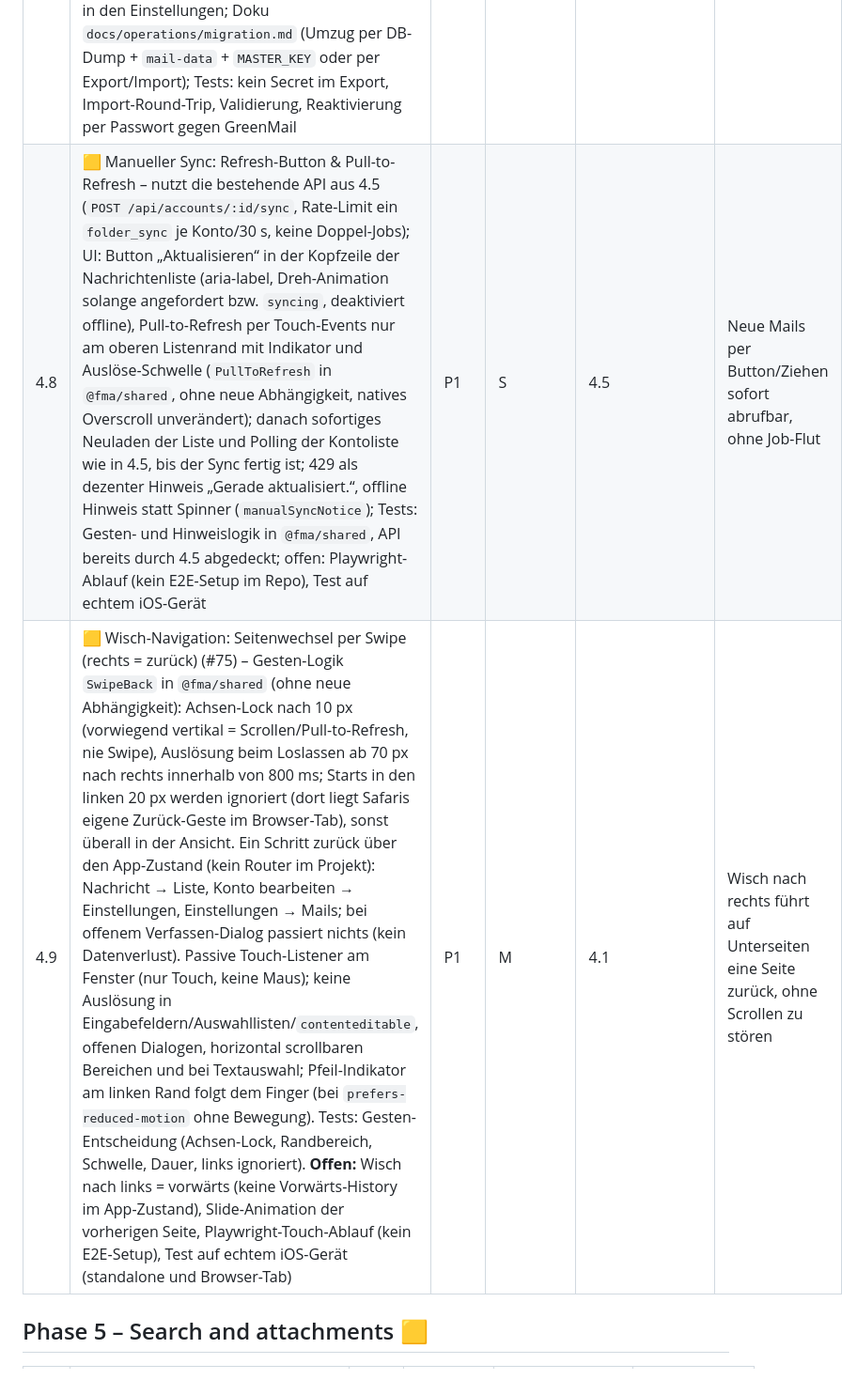
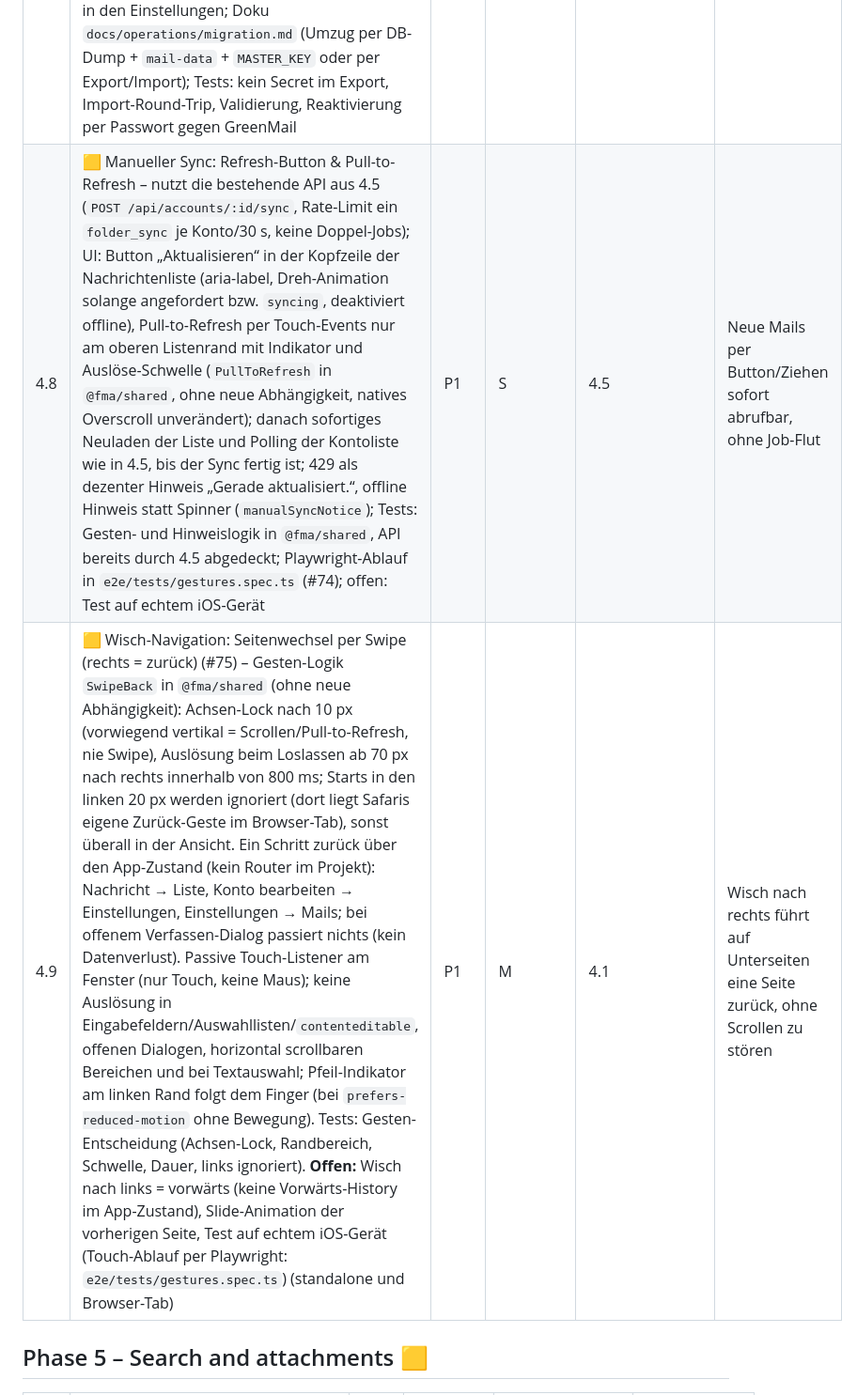
Before and after one commit to mszkb/fastmail-alternative, a Markdown page: ROADMAP.md, the part around the change. Shown at 94% size. Rendered like a GitHub page.

```diff
--- a/ROADMAP.md
+++ b/ROADMAP.md
@@ -98,8 +98,8 @@ Ziel: Ein IMAP-/SMTP-Konto vollständig nutzbar.
 | 4.5 | ✅ Sync bei Start & Fokuswechsel (Push-unabhängig) – `POST /api/sync` (alle Konten) bzw. `POST /api/accounts/:id/sync` reiht `folder_sync` ein, mit denselben Regeln wie der Scheduler (kein Job bei `auth_error`/`disabled`/offenem Circuit, keine Doppel-Jobs) und Rate-Limit pro Konto (ein neuer `folder_sync` je 30 s, über die Job-Tabelle; Einzelkonto → 429 + `Retry-After`); `GET /api/accounts` liefert `syncing`; Client: Auslöser Start, Sichtbarkeit, Fokus, `online` (gedrosselt auf 15 s), danach Polling der Kontoliste alle 3 s, solange ein Sync läuft (max. 2 min), sonst minütlich bei sichtbarer App; Mailansicht lädt bei neuen Daten Ordner und erste Listenseite neu, ohne Scrollposition, nachgeladene Seiten oder Auswahl zu verlieren (`ForegroundSyncPolicy`, `accountDataChanged`, `mergeFirstPage` in `@fma/shared`, getestet); API-Tests für Dedupe, Rate-Limit, Besitz und Circuit-Zustände                                                                                                                                                                                                                                                                                                                                                                                                                                                                                            | P0   | S       | 2.2            | App aktuell auch ohne Push                                                         |
 | 4.6 | ✅ Offline-first: IndexedDB-Cache, Offline-Queue für Aktionen (ADR-0010) – verschlüsselter IndexedDB-Cache (AES-256-GCM, nicht exportierbarer WebCrypto-Key auf dem Gerät; Logout, `401`/widerrufene Sitzung und anderer Benutzer löschen Key, Cache und Queue; nie im Cache Storage des Service Workers) für Kontoliste, Ordner, erste Listenseiten (bis 150 Nachrichten), geöffnete Nachrichten, Unterhaltungen, HTML ohne Remote-Content und Identitäten, stale-while-revalidate; Größe per LRU begrenzt (ca. 50 MB/3000 Einträge); Start ohne Server aus dem Cache mit „Offline“-Anzeige, Sitzungsprüfung beim Wieder-online; Offline-Queue für Nachrichtenaktionen und Versand mit Coalescing von Flag-Aktionen, Nachreichen in Reihenfolge bei Start/`online`/Fokus (Web Lock über Tabs), Verwerfen mit Hinweis bei endgültigen Fehlern, „N Aktionen ausstehend“; `POST /api/outbox` idempotent per `clientId` (Migration 0015, eindeutig je Konto, auch bei gleichzeitigen Wiederholungen); Regeln in `@fma/shared` (`offline.ts`) getestet, API-Test für die Idempotenz, Playwright-Ablauf (Mail online öffnen → offline neu laden → sichtbar; offline markieren/ungelesen/verfassen → online → Serverzustand und Postausgang aktualisiert; Logout/`401` löschen die Datenbank)                                                                                                                                | P0   | L       | 4.1            | Gelesene Mails offline sichtbar; Aktionen werden nachgereicht                      |
 | 4.7 | ✅ Export der Serverkonfiguration + Migrationsdoku – `GET /api/export/config` liefert eine versionierte JSON-Datei (`fma-config`, Version 1) mit Konten (Name, Adresse, Reihenfolge, IMAP/SMTP Host/Port/Benutzer), Identitäten inkl. Signatur/Standard und manuellen Ordnerzuordnungen – ohne Passwörter, Tokens, Schlüssel oder Mailinhalte (Benutzernamen werden einzeln aus dem verschlüsselten Credential-Blob gelesen); `POST /api/import/config` legt die Konten in einer Transaktion mit neuem DEK und leeren Passwörtern an, Status `auth_error`/`CREDENTIALS_REQUIRED` („Passwort fehlt“, kein Job bis zur Eingabe per „Bearbeiten“), Ordnerzuordnungen als Ordner mit Override, vorhandene Adressen werden übersprungen; UI: „Konfiguration übertragen“ in den Einstellungen; Doku `docs/operations/migration.md` (Umzug per DB-Dump + `mail-data` + `MASTER_KEY` oder per Export/Import); Tests: kein Secret im Export, Import-Round-Trip, Validierung, Reaktivierung per Passwort gegen GreenMail                                                                                                                                                                                                                                                                                                                                                                                                         | P0   | S       | 3.1            | Export ohne Klartext-Secrets                                                       |
-| 4.8 | 🟨 Manueller Sync: Refresh-Button & Pull-to-Refresh – nutzt die bestehende API aus 4.5 (`POST /api/accounts/:id/sync`, Rate-Limit ein `folder_sync` je Konto/30 s, keine Doppel-Jobs); UI: Button „Aktualisieren“ in der Kopfzeile der Nachrichtenliste (aria-label, Dreh-Animation solange angefordert bzw. `syncing`, deaktiviert offline), Pull-to-Refresh per Touch-Events nur am oberen Listenrand mit Indikator und Auslöse-Schwelle (`PullToRefresh` in `@fma/shared`, ohne neue Abhängigkeit, natives Overscroll unverändert); danach sofortiges Neuladen der Liste und Polling der Kontoliste wie in 4.5, bis der Sync fertig ist; 429 als dezenter Hinweis „Gerade aktualisiert.“, offline Hinweis statt Spinner (`manualSyncNotice`); Tests: Gesten- und Hinweislogik in `@fma/shared`, API bereits durch 4.5 abgedeckt; offen: Playwright-Ablauf (kein E2E-Setup im Repo), Test auf echtem iOS-Gerät                                                                                                                                                                                                                                                                                                                                                                                                                                                                                                       | P1   | S       | 4.5            | Neue Mails per Button/Ziehen sofort abrufbar, ohne Job-Flut                        |
-| 4.9 | 🟨 Wisch-Navigation: Seitenwechsel per Swipe (rechts = zurück) (#75) – Gesten-Logik `SwipeBack` in `@fma/shared` (ohne neue Abhängigkeit): Achsen-Lock nach 10 px (vorwiegend vertikal = Scrollen/Pull-to-Refresh, nie Swipe), Auslösung beim Loslassen ab 70 px nach rechts innerhalb von 800 ms; Starts in den linken 20 px werden ignoriert (dort liegt Safaris eigene Zurück-Geste im Browser-Tab), sonst überall in der Ansicht. Ein Schritt zurück über den App-Zustand (kein Router im Projekt): Nachricht → Liste, Konto bearbeiten → Einstellungen, Einstellungen → Mails; bei offenem Verfassen-Dialog passiert nichts (kein Datenverlust). Passive Touch-Listener am Fenster (nur Touch, keine Maus); keine Auslösung in Eingabefeldern/Auswahllisten/`contenteditable`, offenen Dialogen, horizontal scrollbaren Bereichen und bei Textauswahl; Pfeil-Indikator am linken Rand folgt dem Finger (bei `prefers-reduced-motion` ohne Bewegung). Tests: Gesten-Entscheidung (Achsen-Lock, Randbereich, Schwelle, Dauer, links ignoriert). **Offen:** Wisch nach links = vorwärts (keine Vorwärts-History im App-Zustand), Slide-Animation der vorherigen Seite, Playwright-Touch-Ablauf (kein E2E-Setup), Test auf echtem iOS-Gerät (standalone und Browser-Tab)                                                                                                                                              | P1   | M       | 4.1            | Wisch nach rechts führt auf Unterseiten eine Seite zurück, ohne Scrollen zu stören |
+| 4.8 | 🟨 Manueller Sync: Refresh-Button & Pull-to-Refresh – nutzt die bestehende API aus 4.5 (`POST /api/accounts/:id/sync`, Rate-Limit ein `folder_sync` je Konto/30 s, keine Doppel-Jobs); UI: Button „Aktualisieren“ in der Kopfzeile der Nachrichtenliste (aria-label, Dreh-Animation solange angefordert bzw. `syncing`, deaktiviert offline), Pull-to-Refresh per Touch-Events nur am oberen Listenrand mit Indikator und Auslöse-Schwelle (`PullToRefresh` in `@fma/shared`, ohne neue Abhängigkeit, natives Overscroll unverändert); danach sofortiges Neuladen der Liste und Polling der Kontoliste wie in 4.5, bis der Sync fertig ist; 429 als dezenter Hinweis „Gerade aktualisiert.“, offline Hinweis statt Spinner (`manualSyncNotice`); Tests: Gesten- und Hinweislogik in `@fma/shared`, API bereits durch 4.5 abgedeckt; Playwright-Ablauf in `e2e/tests/gestures.spec.ts` (#74); offen: Test auf echtem iOS-Gerät                                                                                                                                                                                                                                                                                                                                                                                                                                                                                          | P1   | S       | 4.5            | Neue Mails per Button/Ziehen sofort abrufbar, ohne Job-Flut                        |
+| 4.9 | 🟨 Wisch-Navigation: Seitenwechsel per Swipe (rechts = zurück) (#75) – Gesten-Logik `SwipeBack` in `@fma/shared` (ohne neue Abhängigkeit): Achsen-Lock nach 10 px (vorwiegend vertikal = Scrollen/Pull-to-Refresh, nie Swipe), Auslösung beim Loslassen ab 70 px nach rechts innerhalb von 800 ms; Starts in den linken 20 px werden ignoriert (dort liegt Safaris eigene Zurück-Geste im Browser-Tab), sonst überall in der Ansicht. Ein Schritt zurück über den App-Zustand (kein Router im Projekt): Nachricht → Liste, Konto bearbeiten → Einstellungen, Einstellungen → Mails; bei offenem Verfassen-Dialog passiert nichts (kein Datenverlust). Passive Touch-Listener am Fenster (nur Touch, keine Maus); keine Auslösung in Eingabefeldern/Auswahllisten/`contenteditable`, offenen Dialogen, horizontal scrollbaren Bereichen und bei Textauswahl; Pfeil-Indikator am linken Rand folgt dem Finger (bei `prefers-reduced-motion` ohne Bewegung). Tests: Gesten-Entscheidung (Achsen-Lock, Randbereich, Schwelle, Dauer, links ignoriert). **Offen:** Wisch nach links = vorwärts (keine Vorwärts-History im App-Zustand), Slide-Animation der vorherigen Seite, Test auf echtem iOS-Gerät (Touch-Ablauf per Playwright: `e2e/tests/gestures.spec.ts`) (standalone und Browser-Tab)                                                                                                                            | P1   | M       | 4.1            | Wisch nach rechts führt auf Unterseiten eine Seite zurück, ohne Scrollen zu stören |
 
 ## Phase 5 – Search and attachments 🟨
 
```
Also changed, not shown: CHANGELOG.md (+9 -0 lines), docs/operations/test-report-2026-10-05.md (added, +102 -0 lines).
